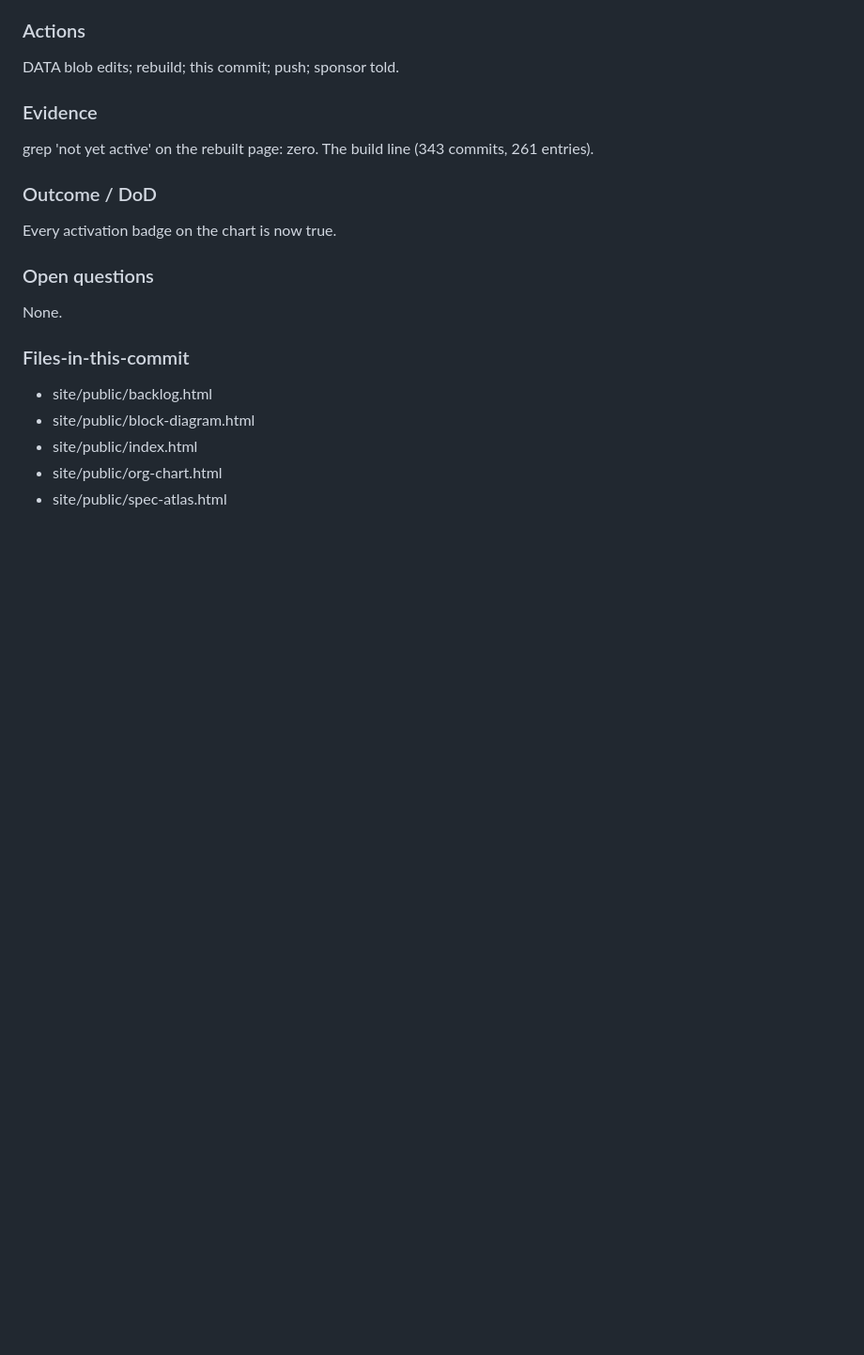
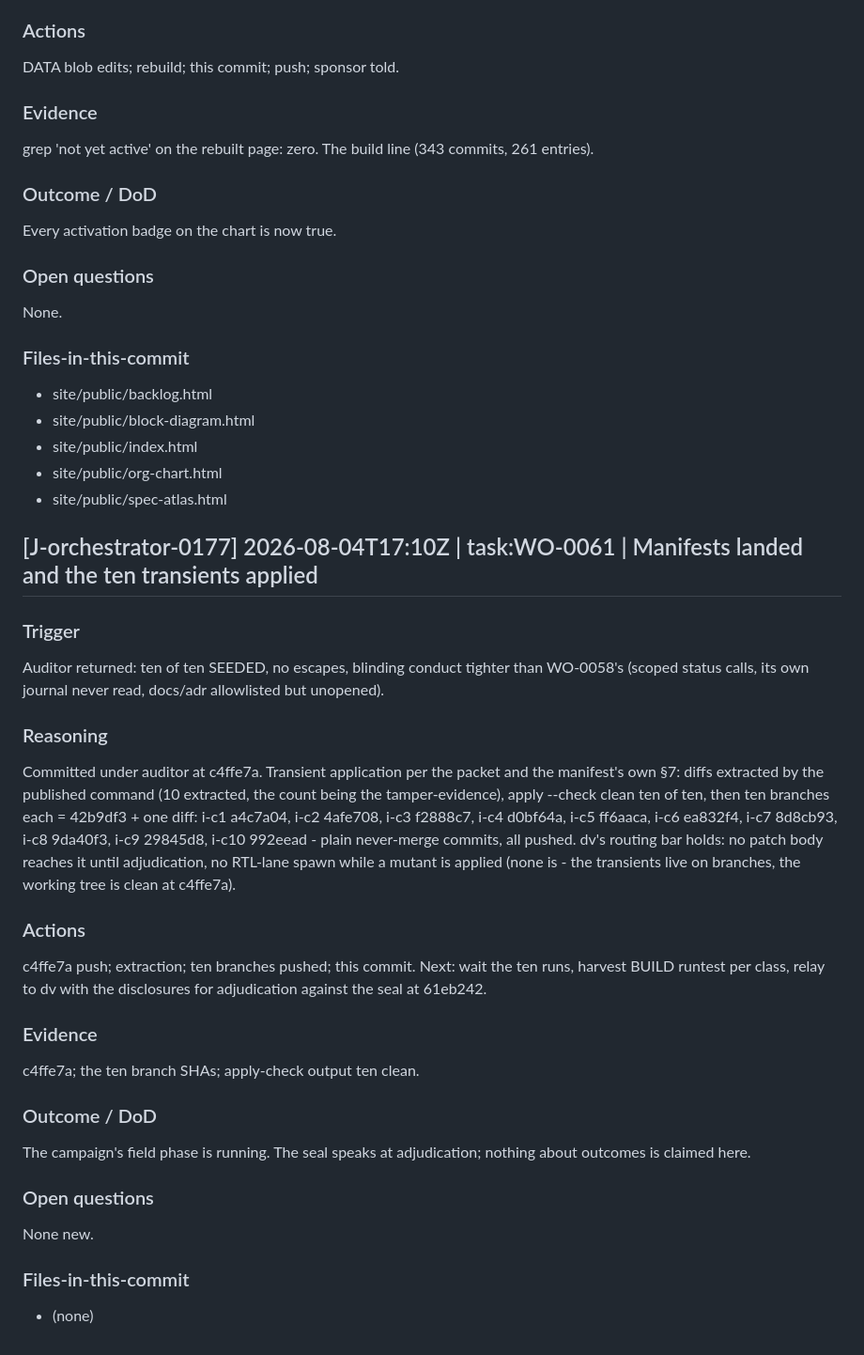
Before and after one commit to renatom11/agentic-fpga, a Markdown page: agents/journals/claude_orchestrator_agent.v02.md, the part around the change. Shown at 94% size. GitHub-like rendering; blank space fills up the shorter version.

Commit message:
ten transients applied and running
Agent: orchestrator
Work-Order: WO-0061
Journal-Entry: J-orchestrator-0177
Journal-Only: true

```diff
--- a/agents/journals/claude_orchestrator_agent.v02.md
+++ b/agents/journals/claude_orchestrator_agent.v02.md
@@ -1351,3 +1351,43 @@ None.
 - site/public/index.html
 - site/public/org-chart.html
 - site/public/spec-atlas.html
+
+## [J-orchestrator-0177] 2026-08-04T17:10Z | task:WO-0061 | Manifests landed and the ten transients applied
+
+### Trigger
+Auditor returned: ten of ten SEEDED, no escapes, blinding
+conduct tighter than WO-0058's (scoped status calls, its own
+journal never read, docs/adr allowlisted but unopened).
+
+### Reasoning
+Committed under auditor at c4ffe7a. Transient application per
+the packet and the manifest's own §7: diffs extracted by the
+published command (10 extracted, the count being the
+tamper-evidence), apply --check clean ten of ten, then ten
+branches each = 42b9df3 + one diff: i-c1 a4c7a04, i-c2
+4afe708, i-c3 f2888c7, i-c4 d0bf64a, i-c5 ff6aaca, i-c6
+ea832f4, i-c7 8d8cb93, i-c8 9da40f3, i-c9 29845d8, i-c10
+992eead - plain never-merge commits, all pushed. dv's routing
+bar holds: no patch body reaches it until adjudication, no
+RTL-lane spawn while a mutant is applied (none is - the
+transients live on branches, the working tree is clean at
+c4ffe7a).
+
+### Actions
+c4ffe7a push; extraction; ten branches pushed; this commit.
+Next: wait the ten runs, harvest BUILD runtest per class,
+relay to dv with the disclosures for adjudication against the
+seal at 61eb242.
+
+### Evidence
+c4ffe7a; the ten branch SHAs; apply-check output ten clean.
+
+### Outcome / DoD
+The campaign's field phase is running. The seal speaks at
+adjudication; nothing about outcomes is claimed here.
+
+### Open questions
+None new.
+
+### Files-in-this-commit
+- (none)
```
